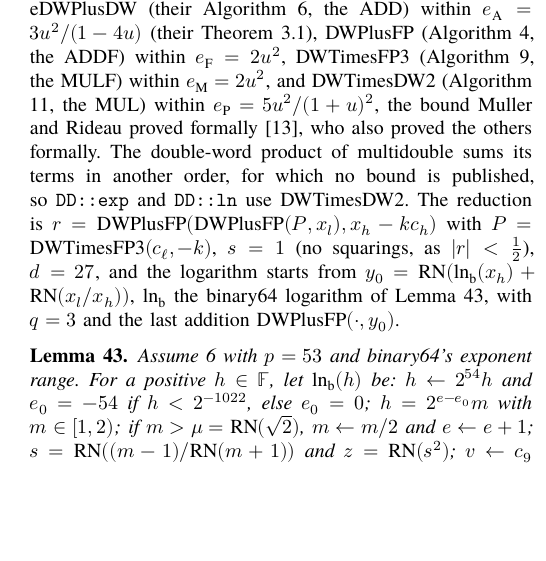
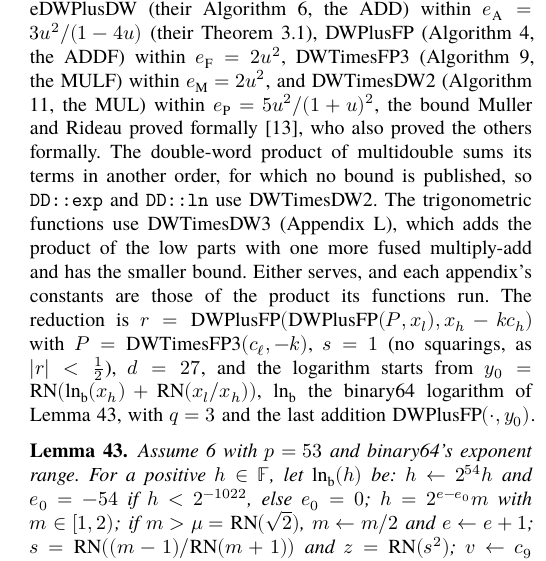
Before and after one commit to nmoinvaz/multidouble, a LaTeX paper (paper/expansion-error-bounds.tex, which reads paper/expansion-error-bounds-explog.tex): part of one column of page 23 of 24, cut so that both start at the same text, the shorter picture padded with empty space. Compiled offline with XeLaTeX; a missing font is replaced by an installed copy or a similar font.

Commit message:
paper: say why the two appendices use two double-word products
The trigonometric functions run DWTimesDW3 and exp and ln DWTimesDW2. The text now says how they differ and that each appendix's constants are those of its product.

```diff
--- a/paper/expansion-error-bounds-explog.tex
+++ b/paper/expansion-error-bounds-explog.tex
@@ -324,7 +324,9 @@ ADD) within $e_{\rm A} = 3u^2/(1-4u)$ (their Theorem 3.1), DWPlusFP (Algorithm 4
 = 2u^2$, DWTimesFP3 (Algorithm 9, the MULF) within $e_{\rm M} = 2u^2$, and DWTimesDW2 (Algorithm 11, the
 MUL) within $e_{\rm P} = 5u^2/(1+u)^2$, the bound Muller and Rideau proved formally~\cite{MR22}, who also proved
 the others formally. The double-word product of multidouble sums its terms in another order, for which no bound is
-published, so \texttt{DD::exp} and \texttt{DD::ln} use DWTimesDW2. The reduction is $r =
+published, so \texttt{DD::exp} and \texttt{DD::ln} use DWTimesDW2. The trigonometric functions use DWTimesDW3
+(Appendix~\ref{sec:trig}), which adds the product of the low parts with one more fused multiply-add and has the smaller
+bound. Either serves, and each appendix's constants are those of the product its functions run. The reduction is $r =
 \mathrm{DWPlusFP}(\mathrm{DWPlusFP}(P, x_l), x_h - kc_h)$ with $P = \mathrm{DWTimesFP3}(c_\ell, -k)$, $s = 1$ (no
 squarings, as $|r| < \frac12$), $d = 27$, and the logarithm starts from $y_0 = \RN(\ln_{\rm b}(x_h) + \RN(x_l/x_h))$,
 $\ln_{\rm b}$ the binary64 logarithm of Lemma~\ref{lem:lnb}, with $q = 3$ and the last addition
```
